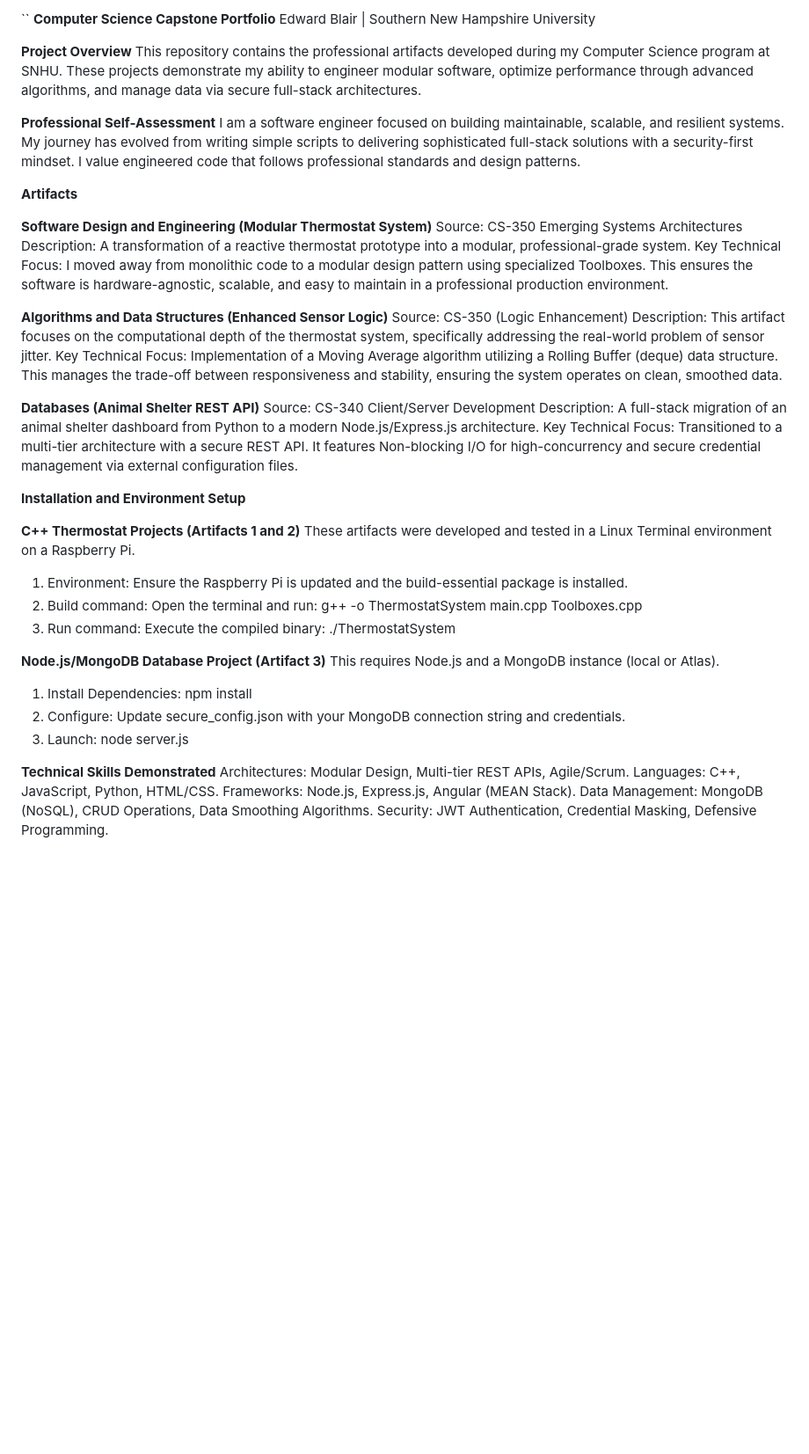
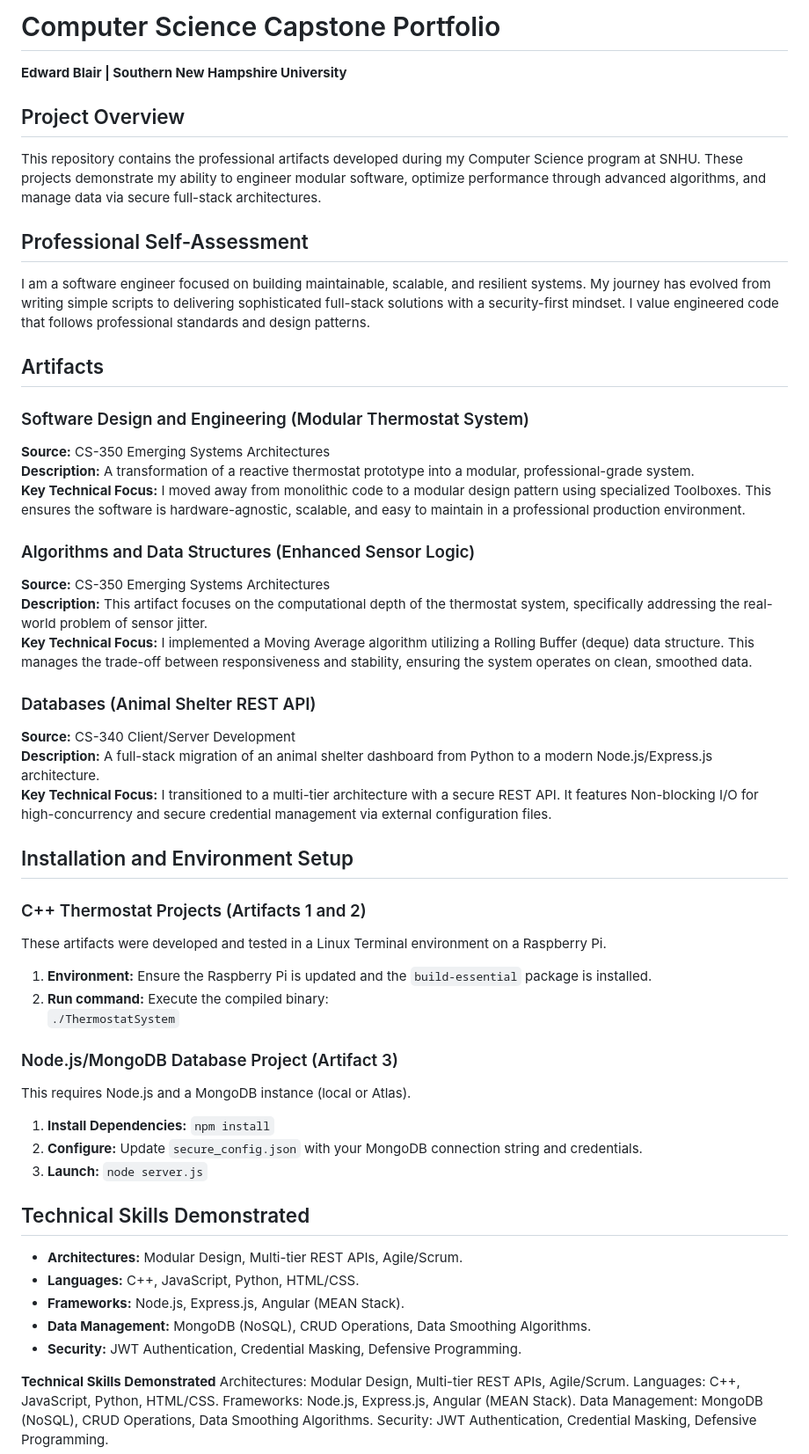
Before and after one commit to edward-blair17/edward-blair17.github.io, a Markdown page: README.md, the part around the change. Shown at 88% size. GitHub-like rendering; blank space fills up the shorter version.

Commit message:
Refactor README.md for improved structure and clarity
Updated formatting and structure of the README file to improve clarity and organization. Enhanced sections with proper headings and descriptions for better readability.

```diff
--- a/README.md
+++ b/README.md
@@ -1,43 +1,49 @@
-``
-**Computer Science Capstone Portfolio**
-Edward Blair | Southern New Hampshire University
+# Computer Science Capstone Portfolio
+**Edward Blair | Southern New Hampshire University**
 
-**Project Overview**
+## Project Overview
 This repository contains the professional artifacts developed during my Computer Science program at SNHU. These projects demonstrate my ability to engineer modular software, optimize performance through advanced algorithms, and manage data via secure full-stack architectures.
 
-**Professional Self-Assessment**
+## Professional Self-Assessment
 I am a software engineer focused on building maintainable, scalable, and resilient systems. My journey has evolved from writing simple scripts to delivering sophisticated full-stack solutions with a security-first mindset. I value engineered code that follows professional standards and design patterns.
 
-**Artifacts**
+## Artifacts
 
-**Software Design and Engineering (Modular Thermostat System)**
-Source: CS-350 Emerging Systems Architectures
-Description: A transformation of a reactive thermostat prototype into a modular, professional-grade system.
-Key Technical Focus: I moved away from monolithic code to a modular design pattern using specialized Toolboxes. This ensures the software is hardware-agnostic, scalable, and easy to maintain in a professional production environment.
+### Software Design and Engineering (Modular Thermostat System)
+**Source:** CS-350 Emerging Systems Architectures
+**Description:** A transformation of a reactive thermostat prototype into a modular, professional-grade system.
+**Key Technical Focus:** I moved away from monolithic code to a modular design pattern using specialized Toolboxes. This ensures the software is hardware-agnostic, scalable, and easy to maintain in a professional production environment.
 
-**Algorithms and Data Structures (Enhanced Sensor Logic)**
-Source: CS-350 (Logic Enhancement)
-Description: This artifact focuses on the computational depth of the thermostat system, specifically addressing the real-world problem of sensor jitter.
-Key Technical Focus: Implementation of a Moving Average algorithm utilizing a Rolling Buffer (deque) data structure. This manages the trade-off between responsiveness and stability, ensuring the system operates on clean, smoothed data.
+### Algorithms and Data Structures (Enhanced Sensor Logic)
+**Source:** CS-350 Emerging Systems Architectures
+**Description:** This artifact focuses on the computational depth of the thermostat system, specifically addressing the real-world problem of sensor jitter.
+**Key Technical Focus:** I implemented a Moving Average algorithm utilizing a Rolling Buffer (deque) data structure. This manages the trade-off between responsiveness and stability, ensuring the system operates on clean, smoothed data.
 
-**Databases (Animal Shelter REST API)**
-Source: CS-340 Client/Server Development
-Description: A full-stack migration of an animal shelter dashboard from Python to a modern Node.js/Express.js architecture.
-Key Technical Focus: Transitioned to a multi-tier architecture with a secure REST API. It features Non-blocking I/O for high-concurrency and secure credential management via external configuration files.
+### Databases (Animal Shelter REST API)
+**Source:** CS-340 Client/Server Development
+**Description:** A full-stack migration of an animal shelter dashboard from Python to a modern Node.js/Express.js architecture.
+**Key Technical Focus:** I transitioned to a multi-tier architecture with a secure REST API. It features Non-blocking I/O for high-concurrency and secure credential management via external configuration files.
 
-**Installation and Environment Setup**
+## Installation and Environment Setup
 
-**C++ Thermostat Projects (Artifacts 1 and 2)**
+### C++ Thermostat Projects (Artifacts 1 and 2)
 These artifacts were developed and tested in a Linux Terminal environment on a Raspberry Pi.
-  1. Environment: Ensure the Raspberry Pi is updated and the build-essential package is installed.
-  2. Build command: Open the terminal and run: g++ -o ThermostatSystem main.cpp Toolboxes.cpp
-  3. Run command: Execute the compiled binary: ./ThermostatSystem
+1. **Environment:** Ensure the Raspberry Pi is updated and the `build-essential` package is installed.
+2. **Run command:** Execute the compiled binary:
+   `./ThermostatSystem`
 
-**Node.js/MongoDB Database Project (Artifact 3)**
+### Node.js/MongoDB Database Project (Artifact 3)
 This requires Node.js and a MongoDB instance (local or Atlas).
-  1. Install Dependencies: npm install
-  2. Configure: Update secure_config.json with your MongoDB connection string and credentials.
-  3. Launch: node server.js
+1. **Install Dependencies:** `npm install`
+2. **Configure:** Update `secure_config.json` with your MongoDB connection string and credentials.
+3. **Launch:** `node server.js`
+
+## Technical Skills Demonstrated
+* **Architectures:** Modular Design, Multi-tier REST APIs, Agile/Scrum.
+* **Languages:** C++, JavaScript, Python, HTML/CSS.
+* **Frameworks:** Node.js, Express.js, Angular (MEAN Stack).
+* **Data Management:** MongoDB (NoSQL), CRUD Operations, Data Smoothing Algorithms.
+* **Security:** JWT Authentication, Credential Masking, Defensive Programming.
 
 **Technical Skills Demonstrated**
 Architectures: Modular Design, Multi-tier REST APIs, Agile/Scrum.
```
